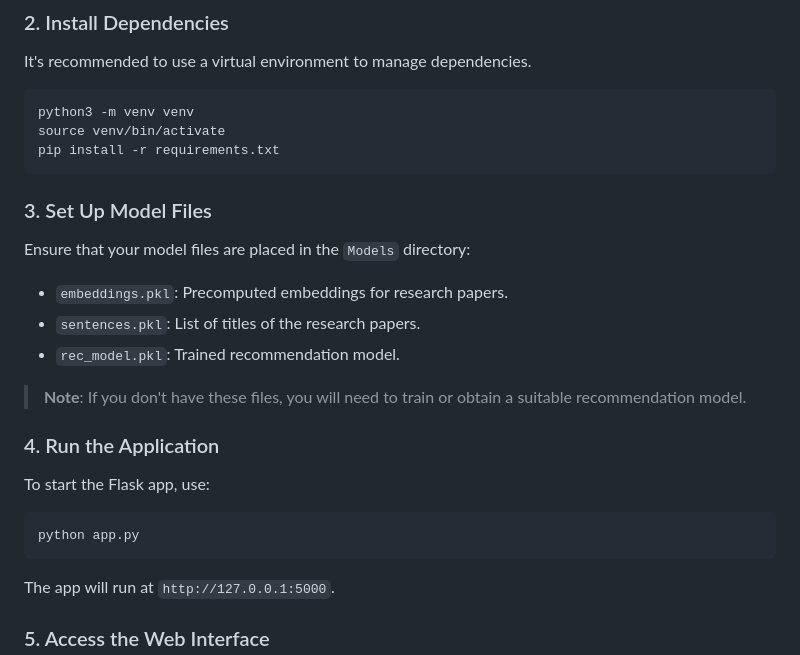
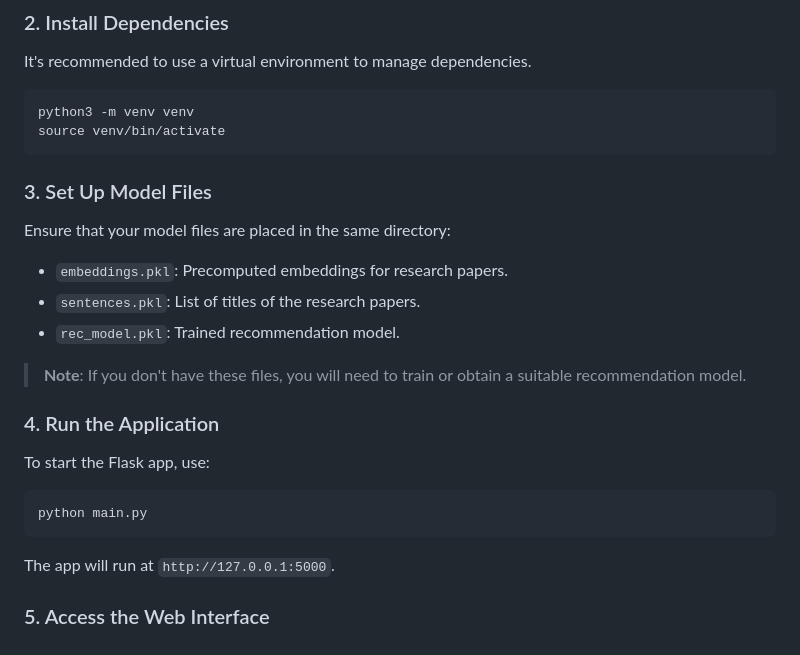
Before and after one commit to sivasurasani/research_paper_recommendation_system, a Markdown page: Readme.md, the part around the change. Rendered like a GitHub page.

````diff
--- a/Readme.md
+++ b/Readme.md
@@ -37,12 +37,11 @@ It's recommended to use a virtual environment to manage dependencies.
 ```bash
 python3 -m venv venv
 source venv/bin/activate
-pip install -r requirements.txt
 ```
 
 ### 3. Set Up Model Files
 
-Ensure that your model files are placed in the `Models` directory:
+Ensure that your model files are placed in the same directory:
 - `embeddings.pkl`: Precomputed embeddings for research papers.
 - `sentences.pkl`: List of titles of the research papers.
 - `rec_model.pkl`: Trained recommendation model.
@@ -53,7 +52,7 @@ Ensure that your model files are placed in the `Models` directory:
 
 To start the Flask app, use:
 ```bash
-python app.py
+python main.py
 ```
 
 The app will run at `http://127.0.0.1:5000`.
````
